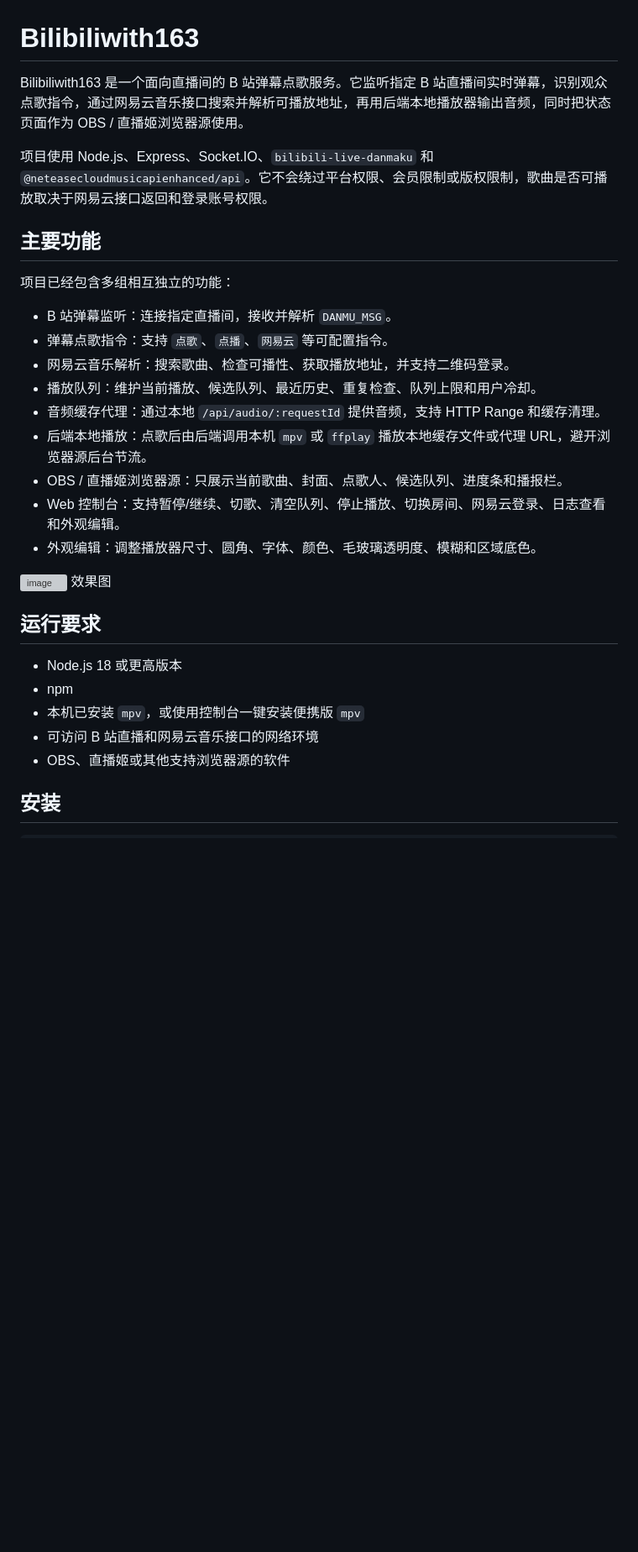
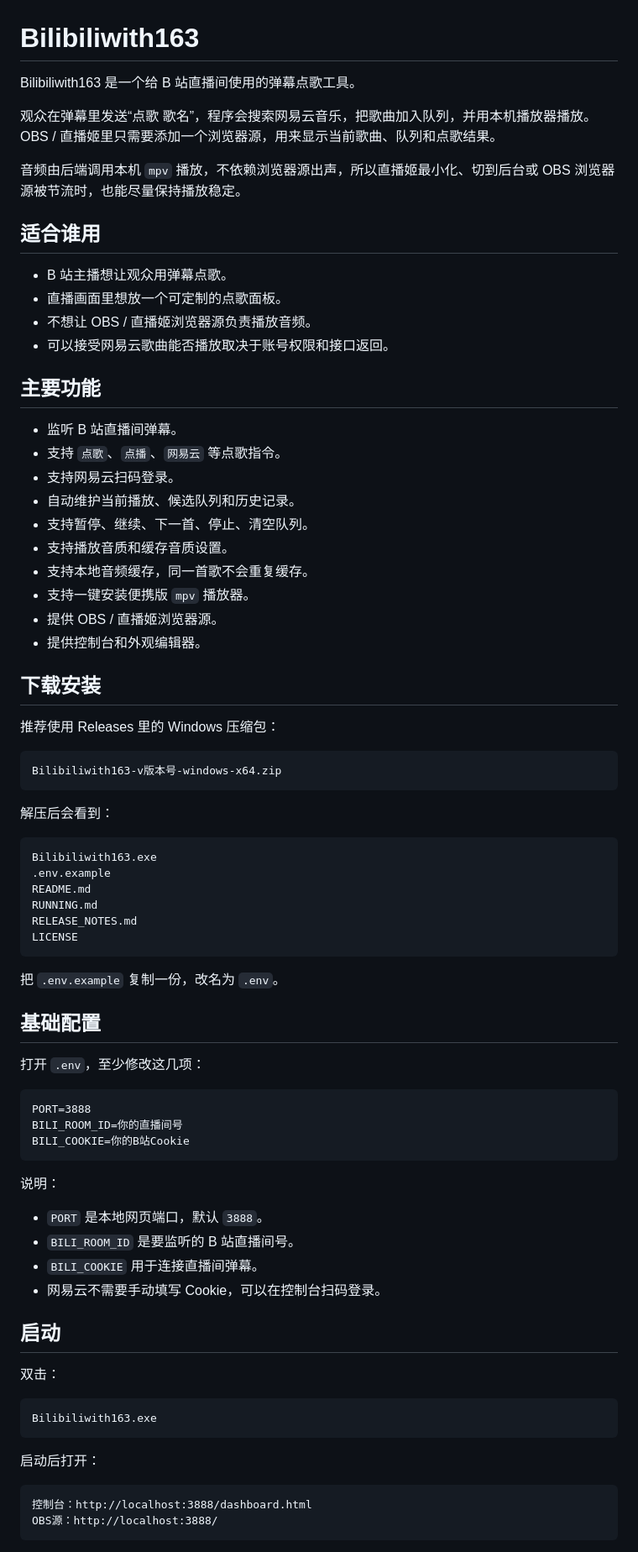
Before and after one commit to Minirylai/Bilibiliwith163, a Markdown page: README.md, the part around one of its changes. Shown at 84% size. Drawn GitHub-style; blank space fills up the shorter version; grey boxes are pictures that could not be loaded.

Commit message:
docs: rewrite readme for users

````diff
--- a/README.md
+++ b/README.md
@@ -1,31 +1,81 @@
 # Bilibiliwith163
 
-Bilibiliwith163 是一个面向直播间的 B 站弹幕点歌服务。它监听指定 B 站直播间实时弹幕，识别观众点歌指令，通过网易云音乐接口搜索并解析可播放地址，再用后端本地播放器输出音频，同时把状态页面作为 OBS / 直播姬浏览器源使用。
+Bilibiliwith163 是一个给 B 站直播间使用的弹幕点歌工具。
 
-项目使用 Node.js、Express、Socket.IO、`bilibili-live-danmaku` 和 `@neteasecloudmusicapienhanced/api`。它不会绕过平台权限、会员限制或版权限制，歌曲是否可播放取决于网易云接口返回和登录账号权限。
+观众在弹幕里发送“点歌 歌名”，程序会搜索网易云音乐，把歌曲加入队列，并用本机播放器播放。OBS / 直播姬里只需要添加一个浏览器源，用来显示当前歌曲、队列和点歌结果。
+
+音频由后端调用本机 `mpv` 播放，不依赖浏览器源出声，所以直播姬最小化、切到后台或 OBS 浏览器源被节流时，也能尽量保持播放稳定。
+
+## 适合谁用
+
+- B 站主播想让观众用弹幕点歌。
+- 直播画面里想放一个可定制的点歌面板。
+- 不想让 OBS / 直播姬浏览器源负责播放音频。
+- 可以接受网易云歌曲能否播放取决于账号权限和接口返回。
 
 ## 主要功能
 
-项目已经包含多组相互独立的功能：
+- 监听 B 站直播间弹幕。
+- 支持 `点歌`、`点播`、`网易云` 等点歌指令。
+- 支持网易云扫码登录。
+- 自动维护当前播放、候选队列和历史记录。
+- 支持暂停、继续、下一首、停止、清空队列。
+- 支持播放音质和缓存音质设置。
+- 支持本地音频缓存，同一首歌不会重复缓存。
+- 支持一键安装便携版 `mpv` 播放器。
+- 提供 OBS / 直播姬浏览器源。
+- 提供控制台和外观编辑器。
 
-- B 站弹幕监听：连接指定直播间，接收并解析 `DANMU_MSG`。
-- 弹幕点歌指令：支持 `点歌`、`点播`、`网易云` 等可配置指令。
-- 网易云音乐解析：搜索歌曲、检查可播性、获取播放地址，并支持二维码登录。
-- 播放队列：维护当前播放、候选队列、最近历史、重复检查、队列上限和用户冷却。
-- 音频缓存代理：通过本地 `/api/audio/:requestId` 提供音频，支持 HTTP Range 和缓存清理。
-- 后端本地播放：点歌后由后端调用本机 `mpv` 或 `ffplay` 播放本地缓存文件或代理 URL，避开浏览器源后台节流。
-- OBS / 直播姬浏览器源：只展示当前歌曲、封面、点歌人、候选队列、进度条和播报栏。
-- Web 控制台：支持暂停/继续、切歌、清空队列、停止播放、切换房间、网易云登录、日志查看和外观编辑。
-- 外观编辑：调整播放器尺寸、圆角、字体、颜色、毛玻璃透明度、模糊和区域底色。
-<img width="865" height="947" alt="image" src="https://github.com/user-attachments/assets/0af5b2eb-c71f-472d-a799-c48a6c40b117" />
-效果图
+## 下载安装
 
-## 运行要求
+推荐使用 Releases 里的 Windows 压缩包：
 
-- Node.js 18 或更高版本
-- npm
-- 本机已安装 `mpv`，或使用控制台一键安装便携版 `mpv`
-- 可访问 B 站直播和网易云音乐接口的网络环境
-- OBS、直播姬或其他支持浏览器源的软件
+```text
+Bilibiliwith163-v版本号-windows-x64.zip
+```
 
-## 安装
+解压后会看到：
+
+```text
+Bilibiliwith163.exe
+.env.example
+README.md
+RUNNING.md
+RELEASE_NOTES.md
+LICENSE
+```
+
+把 `.env.example` 复制一份，改名为 `.env`。
+
+## 基础配置
+
+打开 `.env`，至少修改这几项：
+
+```text
+PORT=3888
+BILI_ROOM_ID=你的直播间号
+BILI_COOKIE=你的B站Cookie
+```
+
+说明：
+
+- `PORT` 是本地网页端口，默认 `3888`。
+- `BILI_ROOM_ID` 是要监听的 B 站直播间号。
+- `BILI_COOKIE` 用于连接直播间弹幕。
+- 网易云不需要手动填写 Cookie，可以在控制台扫码登录。
+
+## 启动
+
+双击：
+
+```text
+Bilibiliwith163.exe
+```
+
+启动后打开：
+
+```text
+控制台：http://localhost:3888/dashboard.html
+OBS源：http://localhost:3888/
+```
+
````
Also changed, not shown: other parts of README.md (+172 -239 lines).
